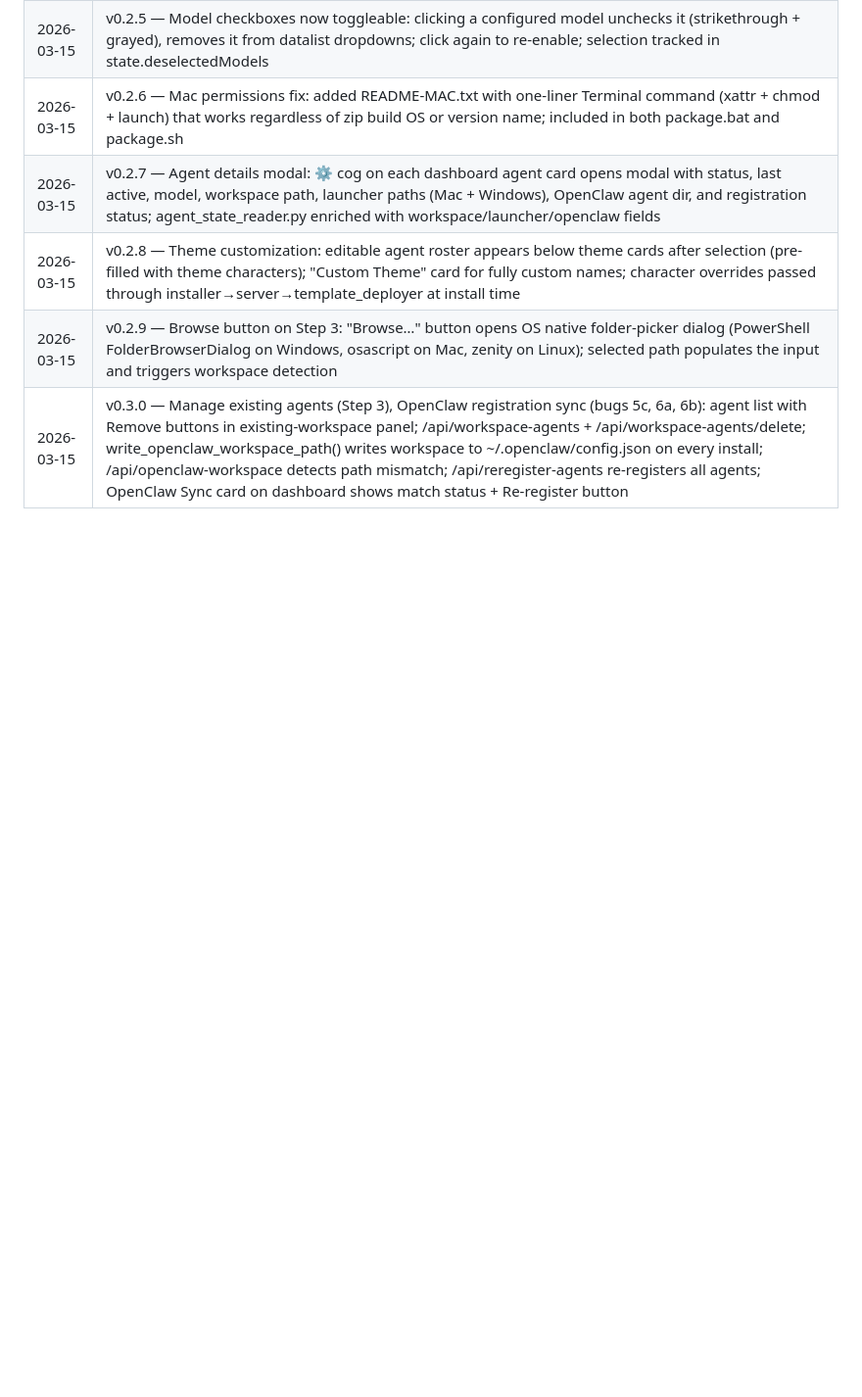
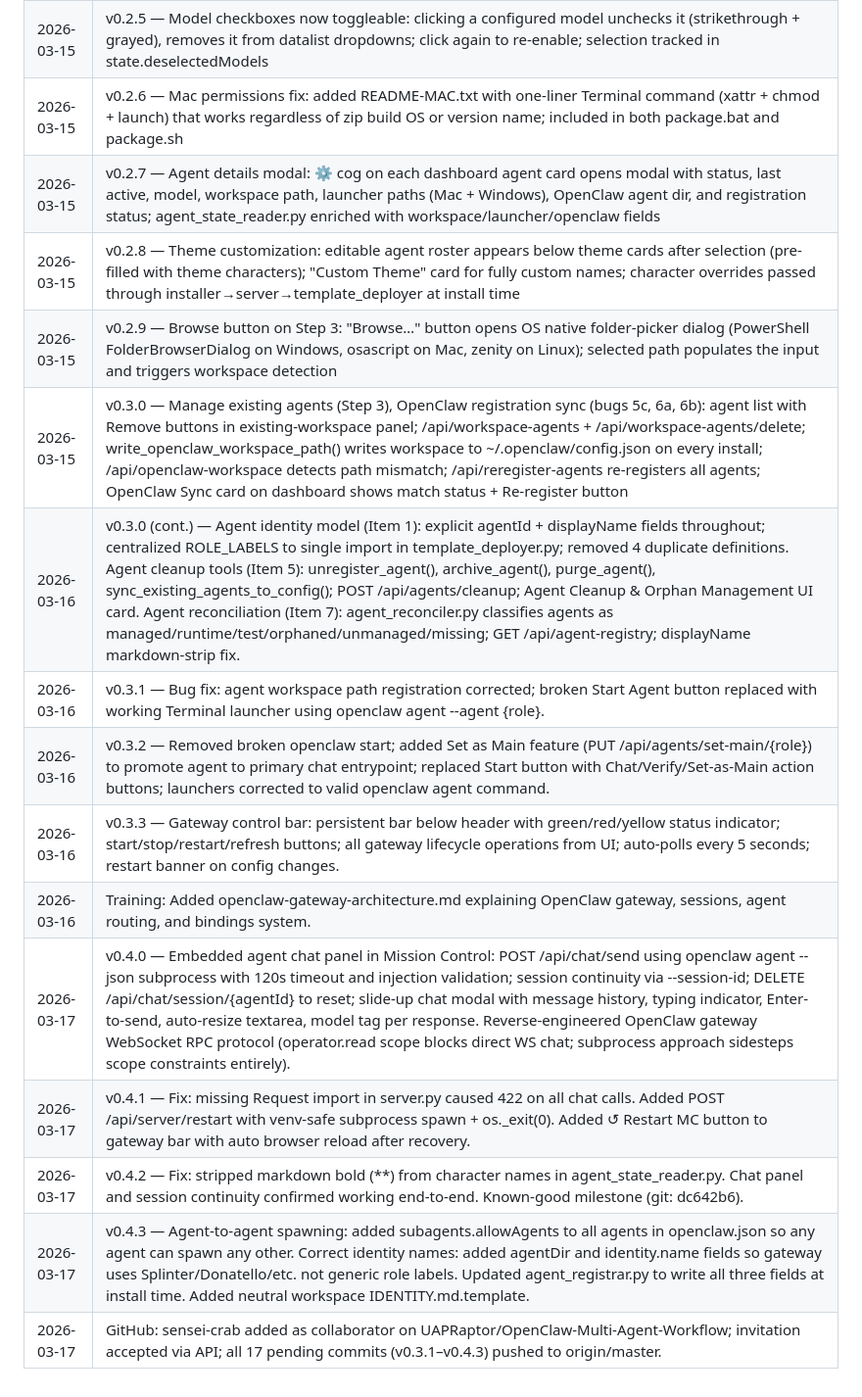
Before and after one commit to UAPRaptor/OpenClaw-Multi-Agent-Workflow, a Markdown page: CLAUDE-SESSION-LOG.md, the part around the change. Shown at 98% size. Rendered like a GitHub page; blank space fills up the shorter version.

Commit message:
Docs: Update session log (v0.3.1–v0.4.3) and mark GitHub push complete in TODO
Co-Authored-By: Claude Sonnet 4.6 <noreply@anthropic.com>

```diff
--- a/CLAUDE-SESSION-LOG.md
+++ b/CLAUDE-SESSION-LOG.md
@@ -21,3 +21,13 @@
 | 2026-03-15 | v0.2.8 — Theme customization: editable agent roster appears below theme cards after selection (pre-filled with theme characters); "Custom Theme" card for fully custom names; character overrides passed through installer→server→template_deployer at install time |
 | 2026-03-15 | v0.2.9 — Browse button on Step 3: "Browse…" button opens OS native folder-picker dialog (PowerShell FolderBrowserDialog on Windows, osascript on Mac, zenity on Linux); selected path populates the input and triggers workspace detection |
 | 2026-03-15 | v0.3.0 — Manage existing agents (Step 3), OpenClaw registration sync (bugs 5c, 6a, 6b): agent list with Remove buttons in existing-workspace panel; /api/workspace-agents + /api/workspace-agents/delete; write_openclaw_workspace_path() writes workspace to ~/.openclaw/config.json on every install; /api/openclaw-workspace detects path mismatch; /api/reregister-agents re-registers all agents; OpenClaw Sync card on dashboard shows match status + Re-register button |
+| 2026-03-16 | v0.3.0 (cont.) — Agent identity model (Item 1): explicit agentId + displayName fields throughout; centralized ROLE_LABELS to single import in template_deployer.py; removed 4 duplicate definitions. Agent cleanup tools (Item 5): unregister_agent(), archive_agent(), purge_agent(), sync_existing_agents_to_config(); POST /api/agents/cleanup; Agent Cleanup & Orphan Management UI card. Agent reconciliation (Item 7): agent_reconciler.py classifies agents as managed/runtime/test/orphaned/unmanaged/missing; GET /api/agent-registry; displayName markdown-strip fix. |
+| 2026-03-16 | v0.3.1 — Bug fix: agent workspace path registration corrected; broken Start Agent button replaced with working Terminal launcher using openclaw agent --agent {role}. |
+| 2026-03-16 | v0.3.2 — Removed broken openclaw start; added Set as Main feature (PUT /api/agents/set-main/{role}) to promote agent to primary chat entrypoint; replaced Start button with Chat/Verify/Set-as-Main action buttons; launchers corrected to valid openclaw agent command. |
+| 2026-03-16 | v0.3.3 — Gateway control bar: persistent bar below header with green/red/yellow status indicator; start/stop/restart/refresh buttons; all gateway lifecycle operations from UI; auto-polls every 5 seconds; restart banner on config changes. |
+| 2026-03-16 | Training: Added openclaw-gateway-architecture.md explaining OpenClaw gateway, sessions, agent routing, and bindings system. |
+| 2026-03-17 | v0.4.0 — Embedded agent chat panel in Mission Control: POST /api/chat/send using openclaw agent --json subprocess with 120s timeout and injection validation; session continuity via --session-id; DELETE /api/chat/session/{agentId} to reset; slide-up chat modal with message history, typing indicator, Enter-to-send, auto-resize textarea, model tag per response. Reverse-engineered OpenClaw gateway WebSocket RPC protocol (operator.read scope blocks direct WS chat; subprocess approach sidesteps scope constraints entirely). |
+| 2026-03-17 | v0.4.1 — Fix: missing Request import in server.py caused 422 on all chat calls. Added POST /api/server/restart with venv-safe subprocess spawn + os._exit(0). Added ↺ Restart MC button to gateway bar with auto browser reload after recovery. |
+| 2026-03-17 | v0.4.2 — Fix: stripped markdown bold (**) from character names in agent_state_reader.py. Chat panel and session continuity confirmed working end-to-end. Known-good milestone (git: dc642b6). |
+| 2026-03-17 | v0.4.3 — Agent-to-agent spawning: added subagents.allowAgents to all agents in openclaw.json so any agent can spawn any other. Correct identity names: added agentDir and identity.name fields so gateway uses Splinter/Donatello/etc. not generic role labels. Updated agent_registrar.py to write all three fields at install time. Added neutral workspace IDENTITY.md.template. |
+| 2026-03-17 | GitHub: sensei-crab added as collaborator on UAPRaptor/OpenClaw-Multi-Agent-Workflow; invitation accepted via API; all 17 pending commits (v0.3.1–v0.4.3) pushed to origin/master. |
```
Also changed, not shown: CLAUDE-TODO.md (+1 -1 lines).
